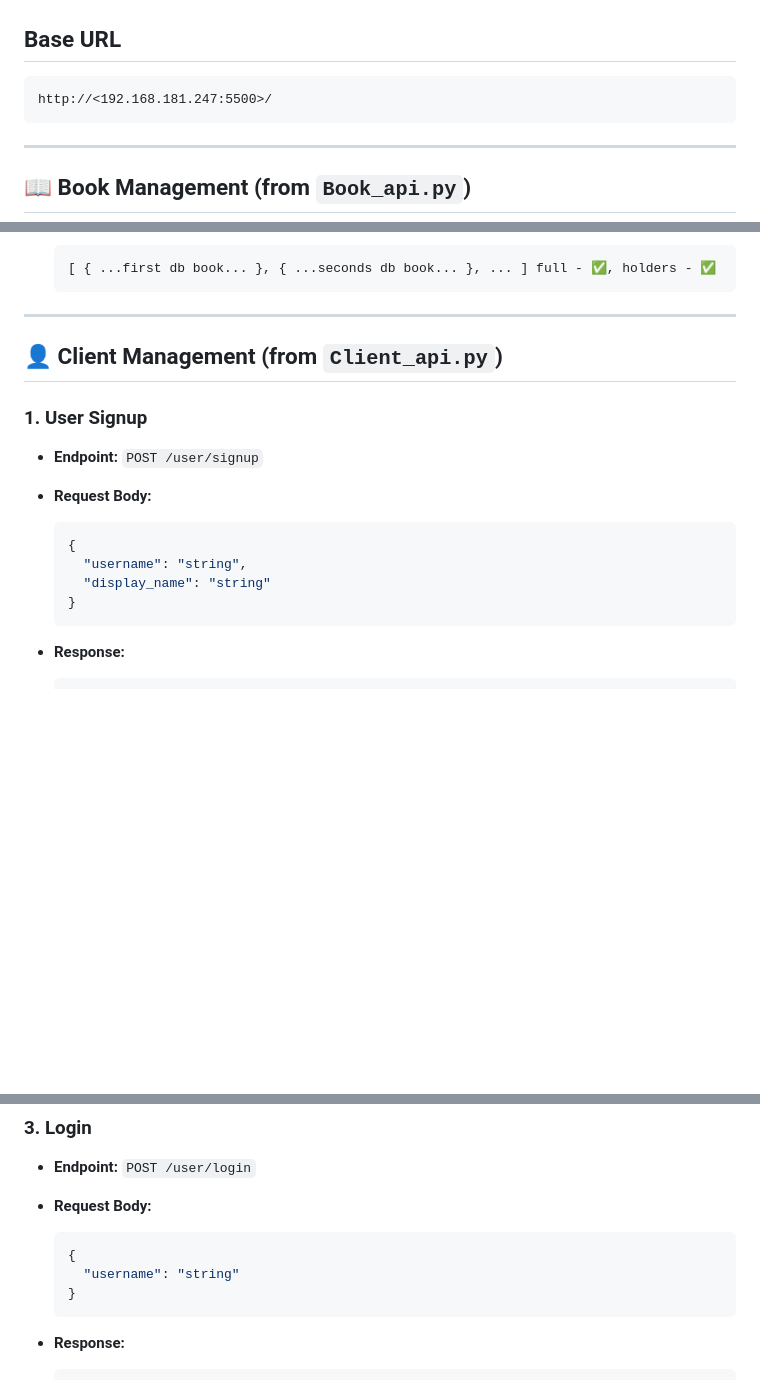
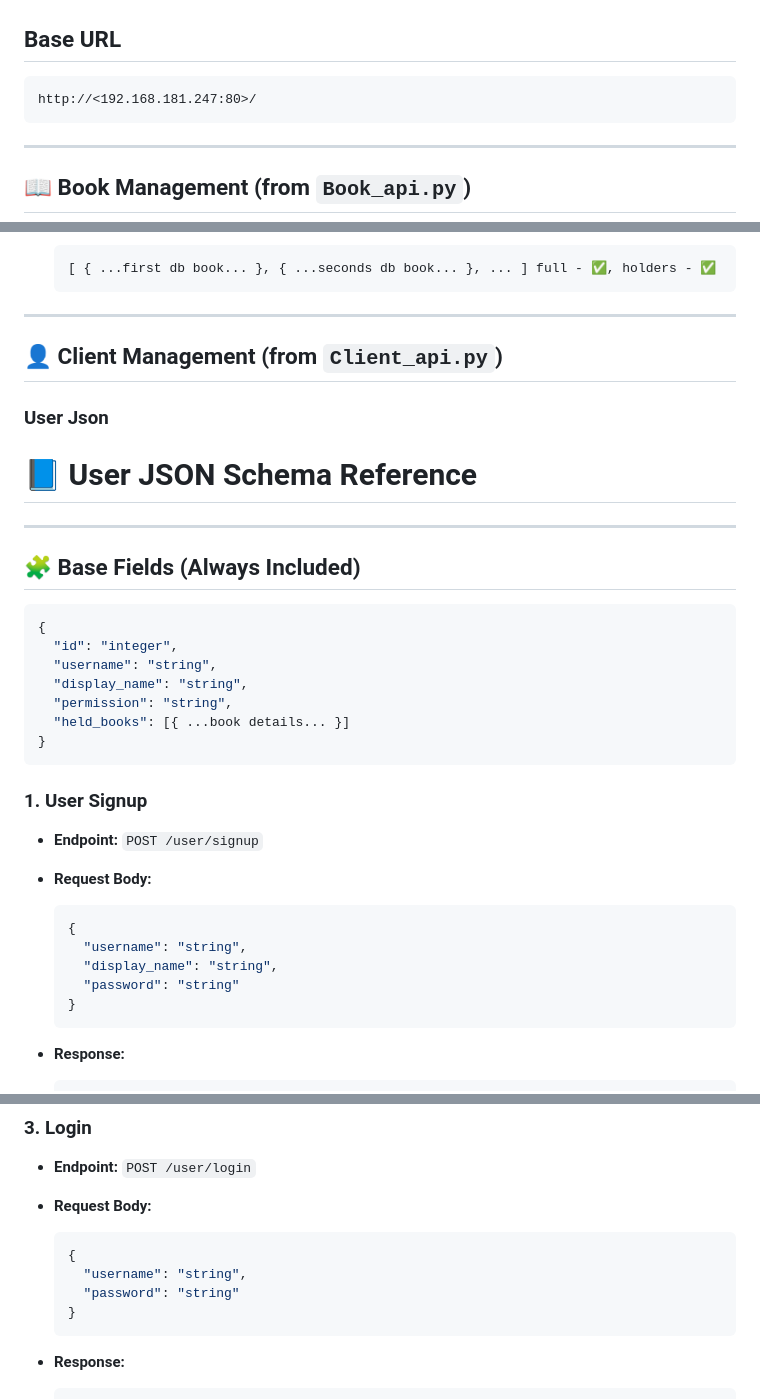
Before and after one commit to TapChap/LibraryCatalog, a Markdown page: README.md, 3 parts joined by grey strips. Drawn GitHub-style; blank space fills up the shorter version.

Commit message:
UPDATE: readme.md to reflect new signup & login endpoints + add user json

````diff
--- a/README.md
+++ b/README.md
@@ -3,7 +3,7 @@
 ## Base URL
 
 ```
-http://<192.168.181.247:5500>/
+http://<192.168.181.247:80>/
 ```
 
 ---
@@ -122,6 +122,23 @@ This document describes the structure of a `Book` object as returned by the back
 
 ## 👤 Client Management (from `Client_api.py`)
 
+### User Json
+# 📘 User JSON Schema Reference
+
+---
+
+## 🧩 Base Fields (Always Included)
+
+```json
+{
+  "id": "integer",
+  "username": "string",
+  "display_name": "string",
+  "permission": "string",
+  "held_books": [{ ...book details... }]
+}
+```
+
 ### 1. User Signup
 
 * **Endpoint:** `POST /user/signup`
@@ -130,7 +147,8 @@ This document describes the structure of a `Book` object as returned by the back
   ```json
   {
     "username": "string",
-    "display_name": "string"
+    "display_name": "string",
+    "password": "string"
   }
   ```
 * **Response:**
@@ -155,7 +173,8 @@ This document describes the structure of a `Book` object as returned by the back
 
   ```json
   {
-    "username": "string"
+    "username": "string",
+    "password": "string"
   }
   ```
 * **Response:**
````
